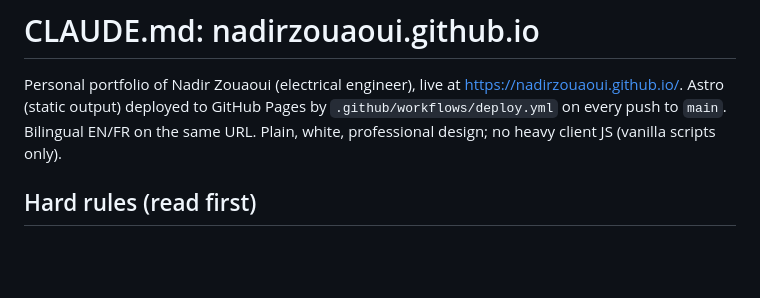
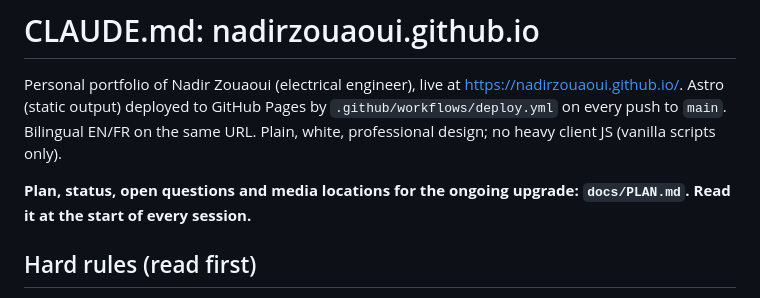
Before and after one commit to NadirZouaoui/NadirZouaoui.github.io, a Markdown page: CLAUDE.md, the part around the change. Rendered like a GitHub page; blank space fills up the shorter version.

Commit message:
Add docs/PLAN.md handoff (plan, status, media locations, next briefs)
Co-Authored-By: Claude Opus 5.5 <noreply@anthropic.com>
Claude-Session: https://claude.ai/code/session_01KKY3b885AwoZgSMEdwLZsm

```diff
--- a/CLAUDE.md
+++ b/CLAUDE.md
@@ -3,6 +3,8 @@
 Personal portfolio of Nadir Zouaoui (electrical engineer), live at https://nadirzouaoui.github.io/.
 Astro (static output) deployed to GitHub Pages by `.github/workflows/deploy.yml` on every push to `main`.
 Bilingual EN/FR on the same URL. Plain, white, professional design; no heavy client JS (vanilla scripts only).
+
+**Plan, status, open questions and media locations for the ongoing upgrade: `docs/PLAN.md`. Read it at the start of every session.**
 
 ## Hard rules (read first)
 
```
Also changed, not shown: docs/PLAN.md (added, +64 -0 lines).
